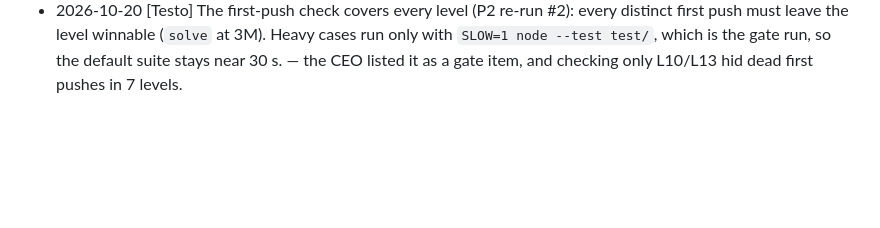
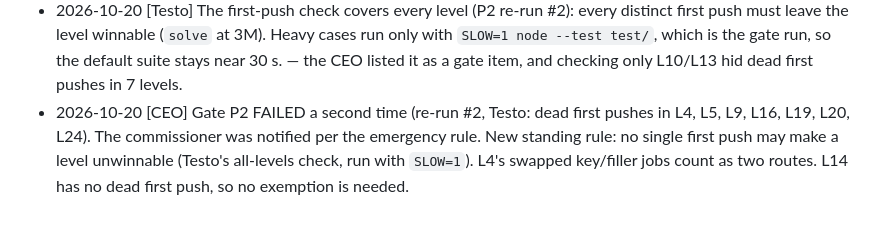
Before and after one commit to kyle-tracy/mathblox, a Markdown page: docs/decisions.md, the part around the change. Drawn GitHub-style; blank space fills up the shorter version.

Commit message:
Log P2 second fail, commissioner notified; first-push rule
Co-Authored-By: Claude Opus 5.5 <noreply@anthropic.com>

```diff
--- a/docs/decisions.md
+++ b/docs/decisions.md
@@ -62,3 +62,4 @@ When a rule changes, edit it here and add a Log entry at the bottom: `- YYYY-MM-
 - 2026-10-20 [Matho] V5 (L24) may let the 2 sit in ○ beside "○ + 2". The 2 alone shows 7 vs 4, and 3+2 = 5 is the "different blocks, same value" demo. This holds only if the readout shows ○'s total. L25 carries the "one block per △" evidence: a miss is the △ total reaching 8, a pass is a first-try win with the △ total never above 4, and 2+2 counts as route diversity only. P2 has no S6 twist, because S6 is a seed and its Undo-locked twist is P4's. — gate-p2 re-run #2 (`docs/gates/gate-p2-matho-rerun2.md`).
 - 2026-10-20 [CEO] P2 can ship without an S6 twist; the twist (fact families as undoing) moves to P4 inverse operations. Negation in L1–L10 comes through bounce and deficit beats. No − block appears before S5, and none is added; it is reviewed again at the P4 playtest.
 - 2026-10-20 [Testo] The first-push check covers every level (P2 re-run #2): every distinct first push must leave the level winnable (`solve` at 3M). Heavy cases run only with `SLOW=1 node --test test/`, which is the gate run, so the default suite stays near 30 s. — the CEO listed it as a gate item, and checking only L10/L13 hid dead first pushes in 7 levels.
+- 2026-10-20 [CEO] Gate P2 FAILED a second time (re-run #2, Testo: dead first pushes in L4, L5, L9, L16, L19, L20, L24). The commissioner was notified per the emergency rule. New standing rule: no single first push may make a level unwinnable (Testo's all-levels check, run with `SLOW=1`). L4's swapped key/filler jobs count as two routes. L14 has no dead first push, so no exemption is needed.
```
